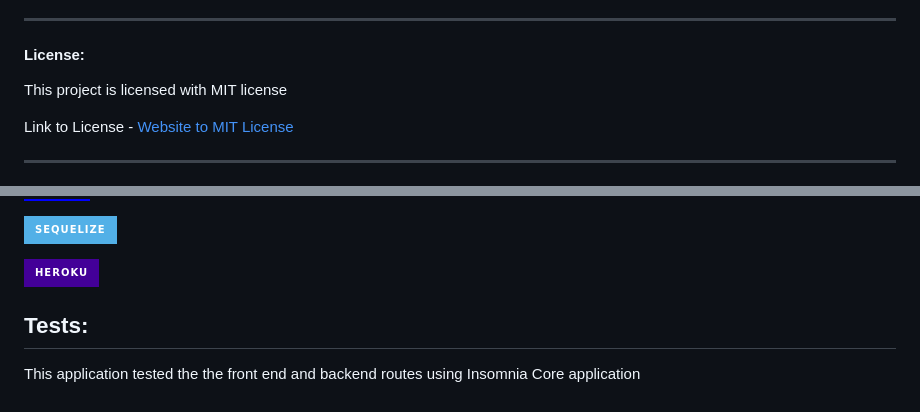
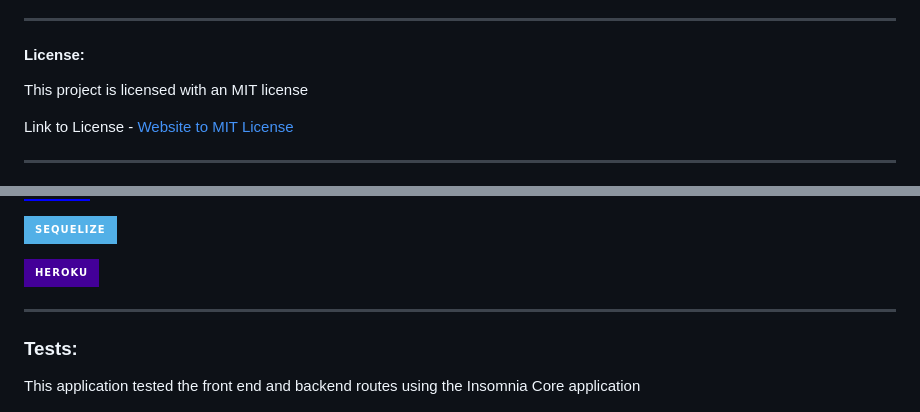
Before and after one commit to Truecoding4life/api-adventures, a Markdown page: README.md, 2 parts joined by grey strips. GitHub-like rendering; badges without logos.

```diff
--- a/README.md
+++ b/README.md
@@ -228,7 +241,7 @@ Projects can be created and added to a user's dashboard by creating a project.
 
 #### License:
 
- This project is licensed with MIT license
+ This project is licensed with an MIT license
 
  Link to License - [Website to MIT License]((https://opensource.org/license/mit))
 
@@ -268,8 +281,20 @@ Projects can be created and added to a user's dashboard by creating a project.
 
  ![Heroku](https://img.shields.io/badge/heroku-%23430098.svg?style=for-the-badge&logo=heroku&logoColor=white)
 
- ## Tests:
 
- This application tested the the front end and backend routes using Insomnia Core application
+
+
+
+----
+
+
+
+
+
+
+
+ ### Tests:
+
+ This application tested the front end and backend routes using the Insomnia Core application
 
   ![Screenshot of Insomnia Routes Test](./public/image/Screenshot%20Insomnia%20Testing.png)
```
Also changed, not shown: other parts of README.md (+29 -4 lines).
